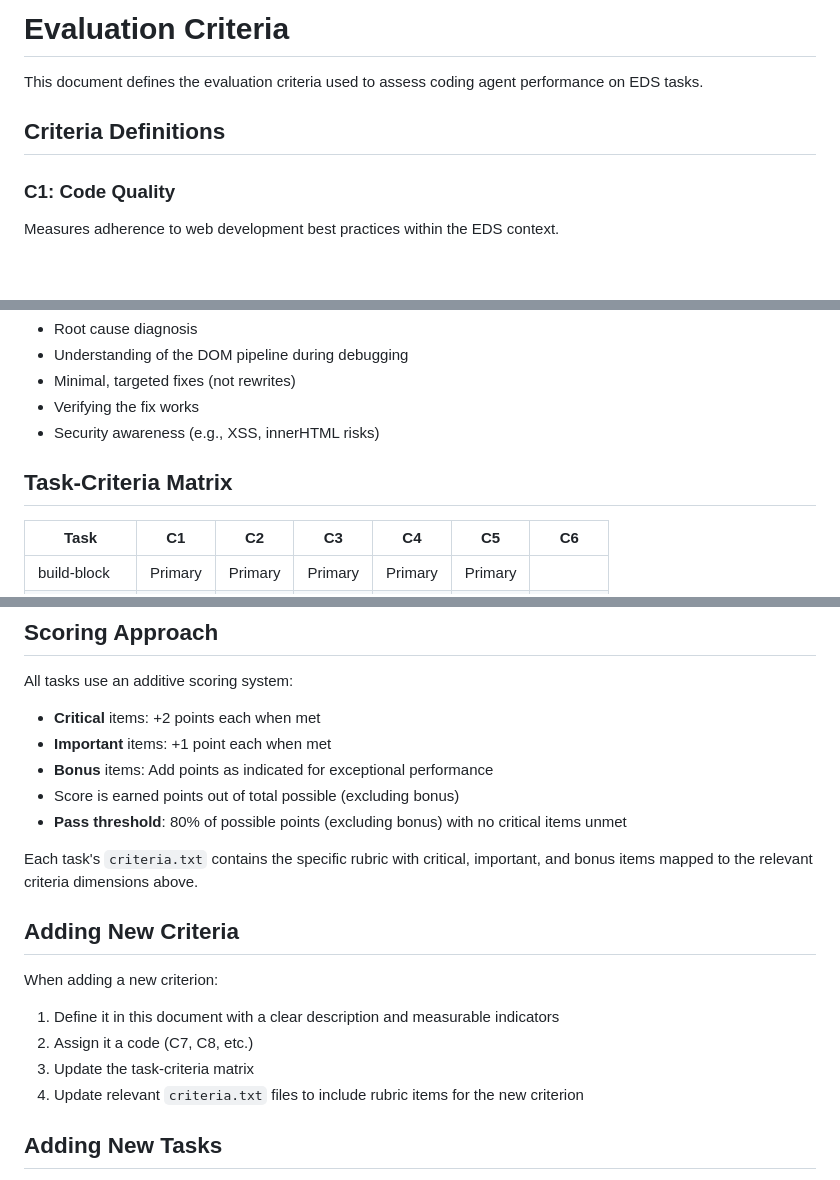
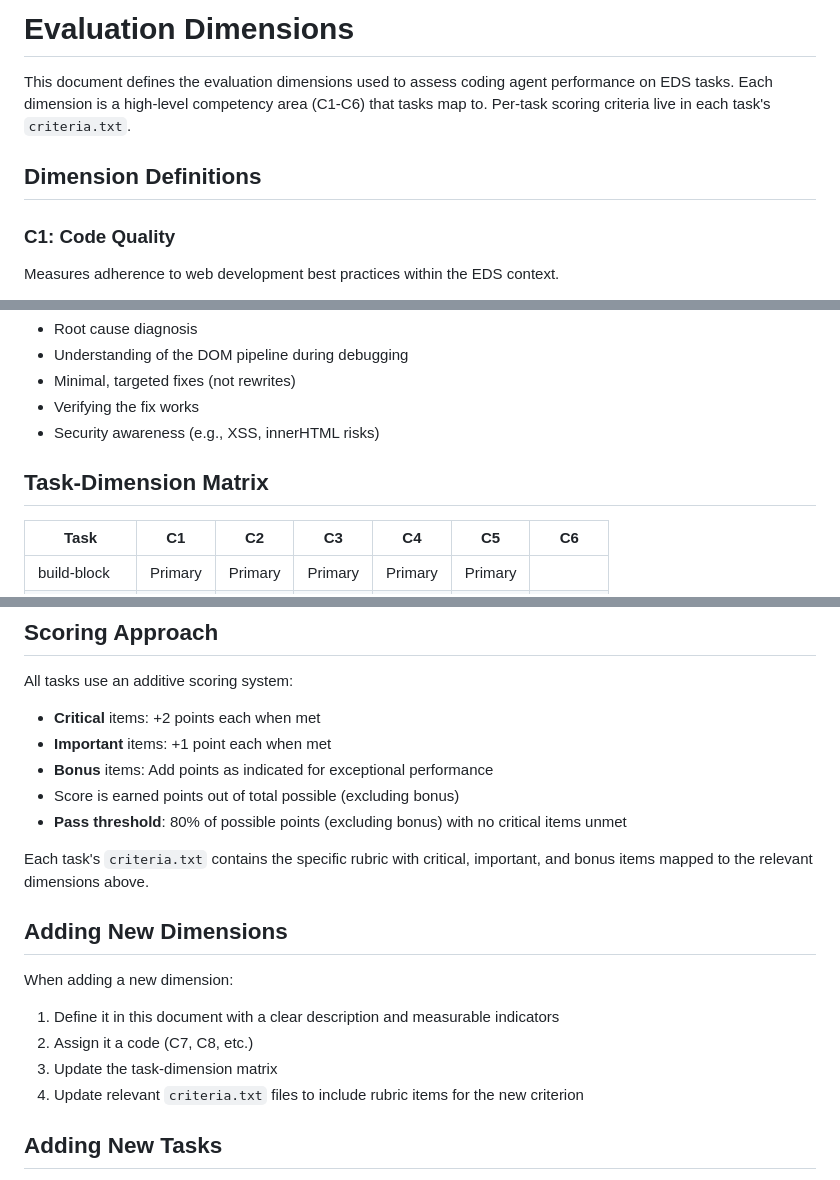
Before and after one commit to shsteimer/skills-evals, a Markdown page: docs/evaluation-dimensions.md, 3 parts joined by grey strips. GitHub-like rendering; blank space fills up the shorter version.

Commit message:
refactor: rename evaluation criteria to evaluation dimensions
Disambiguates "criteria" which was used for two things:
- Evaluation dimensions (C1-C6): high-level competency areas
- Scoring criteria: per-task rubric items in criteria.txt

Renames docs/evaluation-criteria.md → docs/evaluation-dimensions.md
and updates all references in the task-creator skill.

Co-Authored-By: Claude Opus 4.6 <noreply@anthropic.com>

```diff
--- a/docs/evaluation-criteria.md
+++ b/docs/evaluation-dimensions.md
@@ -1,8 +1,8 @@
-# Evaluation Criteria
+# Evaluation Dimensions
 
-This document defines the evaluation criteria used to assess coding agent performance on EDS tasks.
+This document defines the evaluation dimensions used to assess coding agent performance on EDS tasks. Each dimension is a high-level competency area (C1-C6) that tasks map to. Per-task scoring criteria live in each task's `criteria.txt`.
 
-## Criteria Definitions
+## Dimension Definitions
 
 ### C1: Code Quality
 
@@ -61,7 +61,7 @@ Measures ability to diagnose issues and apply targeted fixes.
 - Verifying the fix works
 - Security awareness (e.g., XSS, innerHTML risks)
 
-## Task-Criteria Matrix
+## Task-Dimension Matrix
 
 | Task | C1 | C2 | C3 | C4 | C5 | C6 |
 |------|----|----|----|----|----|----|
@@ -80,15 +80,15 @@ All tasks use an additive scoring system:
 - Score is earned points out of total possible (excluding bonus)
 - **Pass threshold**: 80% of possible points (excluding bonus) with no critical items unmet
 
-Each task's `criteria.txt` contains the specific rubric with critical, important, and bonus items mapped to the relevant criteria dimensions above.
+Each task's `criteria.txt` contains the specific rubric with critical, important, and bonus items mapped to the relevant dimensions above.
 
-## Adding New Criteria
+## Adding New Dimensions
 
-When adding a new criterion:
+When adding a new dimension:
 
 1. Define it in this document with a clear description and measurable indicators
 2. Assign it a code (C7, C8, etc.)
-3. Update the task-criteria matrix
+3. Update the task-dimension matrix
 4. Update relevant `criteria.txt` files to include rubric items for the new criterion
 
 ## Adding New Tasks
```
Also changed, not shown: 1 other file.
